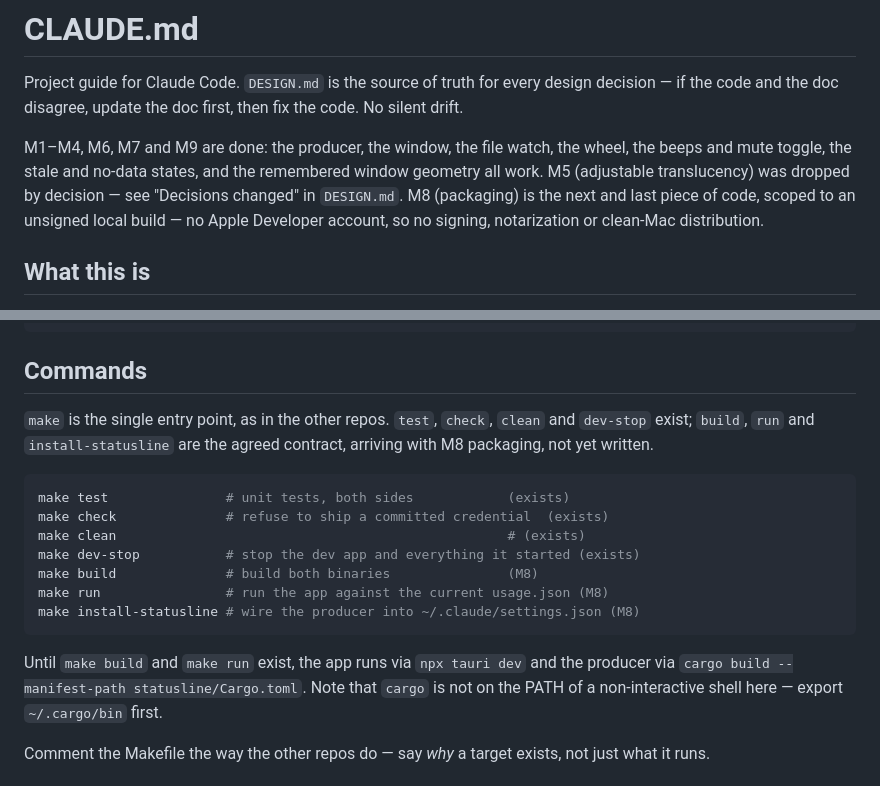
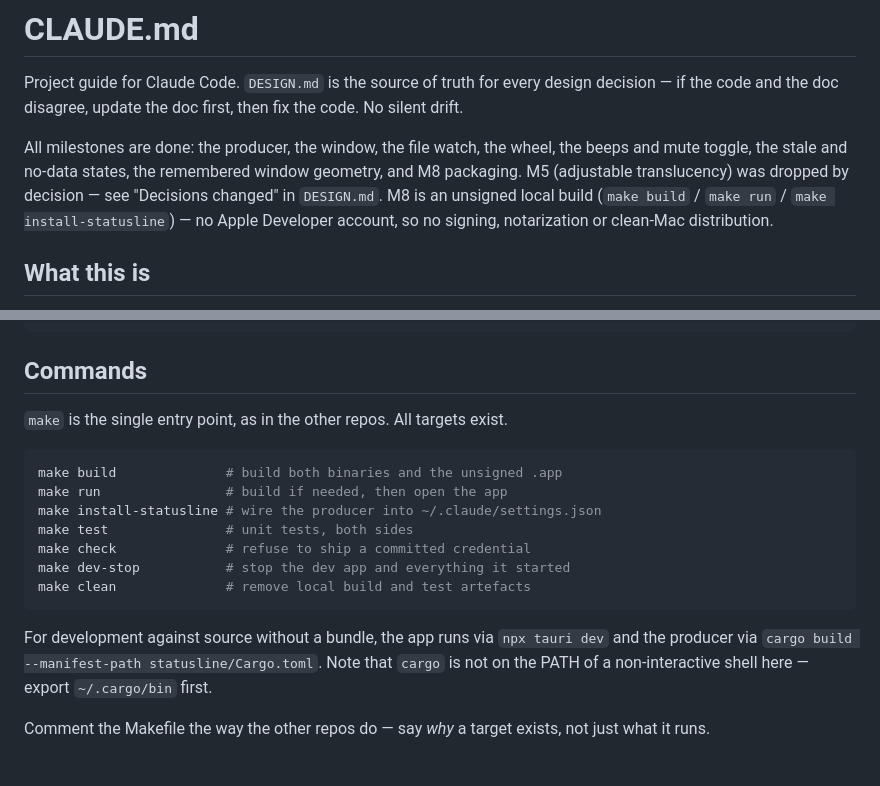
Before and after one commit to daniel-p-allen/SimpleBar, a Markdown page: CLAUDE.md, 2 parts joined by grey strips. GitHub-like rendering.

Commit message:
Mark M8 done across the docs
M8 packaging is built, tested, and verified on a real machine: make build
produces the unsigned .app, make run opens it, and make install-statusline
wires the producer into settings.json non-destructively (backs up first,
preserves other keys). Update the status lines in DESIGN.md and CLAUDE.md, tick
the M8 milestone row, and rewrite CLAUDE.md's commands section now that every
make target exists.

With M8 done and M5 dropped, every milestone is complete.

Co-Authored-By: Claude Opus 4.8 <noreply@anthropic.com>

````diff
--- a/CLAUDE.md
+++ b/CLAUDE.md
@@ -4,11 +4,11 @@ Project guide for Claude Code. `DESIGN.md` is the source of truth for every
 design decision — if the code and the doc disagree, update the doc first, then
 fix the code. No silent drift.
 
-M1–M4, M6, M7 and M9 are done: the producer, the window, the file watch, the
-wheel, the beeps and mute toggle, the stale and no-data states, and the
-remembered window geometry all work. M5 (adjustable translucency) was dropped
-by decision — see "Decisions changed" in `DESIGN.md`. M8 (packaging) is the
-next and last piece of code, scoped to an unsigned local build — no Apple
+All milestones are done: the producer, the window, the file watch, the wheel,
+the beeps and mute toggle, the stale and no-data states, the remembered window
+geometry, and M8 packaging. M5 (adjustable translucency) was dropped by
+decision — see "Decisions changed" in `DESIGN.md`. M8 is an unsigned local
+build (`make build` / `make run` / `make install-statusline`) — no Apple
 Developer account, so no signing, notarization or clean-Mac distribution.
 
 ## What this is
@@ -33,22 +33,21 @@ scripts/       repo tooling, including check-secrets.sh
 
 ## Commands
 
-`make` is the single entry point, as in the other repos. `test`, `check`,
-`clean` and `dev-stop` exist; `build`, `run` and `install-statusline` are the
-agreed contract, arriving with M8 packaging, not yet written.
+`make` is the single entry point, as in the other repos. All targets exist.
 
 ```bash
-make test               # unit tests, both sides            (exists)
-make check              # refuse to ship a committed credential  (exists)
-make clean                                                  # (exists)
-make dev-stop           # stop the dev app and everything it started (exists)
-make build              # build both binaries               (M8)
-make run                # run the app against the current usage.json (M8)
-make install-statusline # wire the producer into ~/.claude/settings.json (M8)
+make build              # build both binaries and the unsigned .app
+make run                # build if needed, then open the app
+make install-statusline # wire the producer into ~/.claude/settings.json
+make test               # unit tests, both sides
+make check              # refuse to ship a committed credential
+make dev-stop           # stop the dev app and everything it started
+make clean              # remove local build and test artefacts
 ```
 
-Until `make build` and `make run` exist, the app runs via `npx tauri dev` and
-the producer via `cargo build --manifest-path statusline/Cargo.toml`. Note
+For development against source without a bundle, the app runs via
+`npx tauri dev` and the producer via
+`cargo build --manifest-path statusline/Cargo.toml`. Note
 that `cargo` is not on the PATH of a non-interactive shell here — export
 `~/.cargo/bin` first.
 
````
Also changed, not shown: DESIGN.md (+5 -4 lines).
